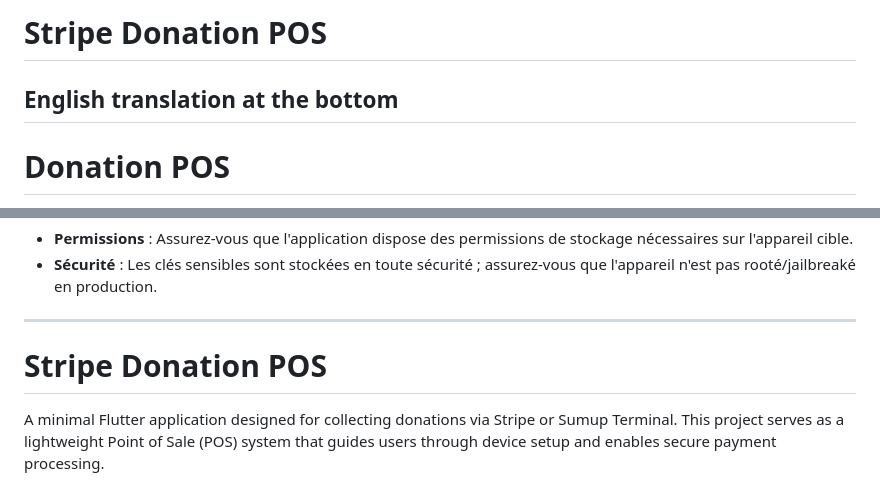
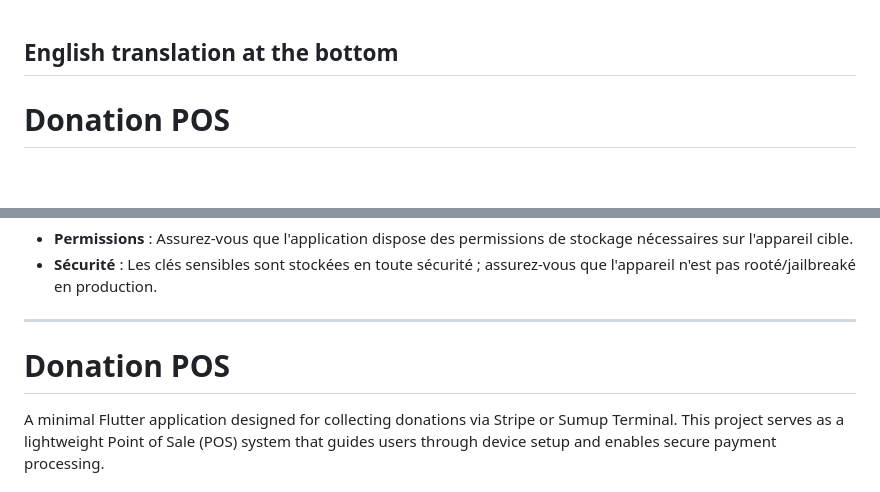
Before and after one commit to Boumbou/borne-dons, a Markdown page: README.md, 2 parts joined by grey strips. Drawn GitHub-style; blank space fills up the shorter version.

Commit message:
Rename project to 'Donation POS' and update description
Updated project title and clarified application purpose.

```diff
--- a/README.md
+++ b/README.md
@@ -1,5 +1,3 @@
-# Stripe Donation POS
-
 ## English translation at the bottom
 
 # Donation POS
@@ -85,7 +83,7 @@ lib/
 ---
 
 
-# Stripe Donation POS
+# Donation POS
 
 A minimal Flutter application designed for collecting donations via Stripe or Sumup Terminal. This project serves as a lightweight Point of Sale (POS) system that guides users through device setup and enables secure payment processing.
 
```
